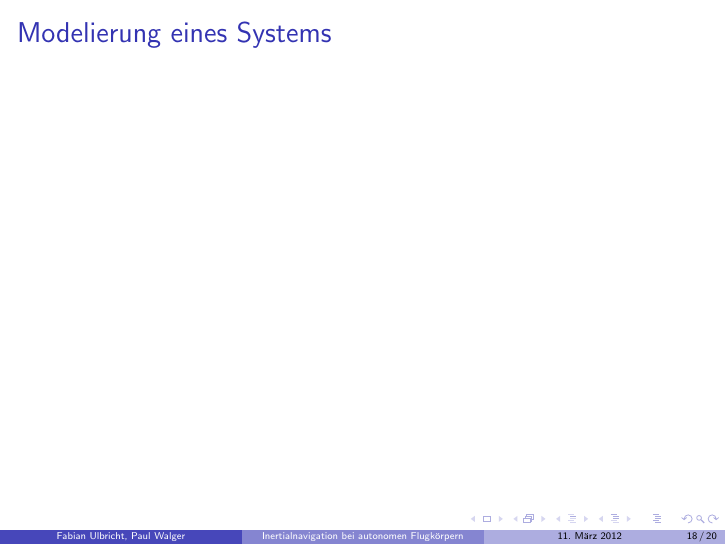
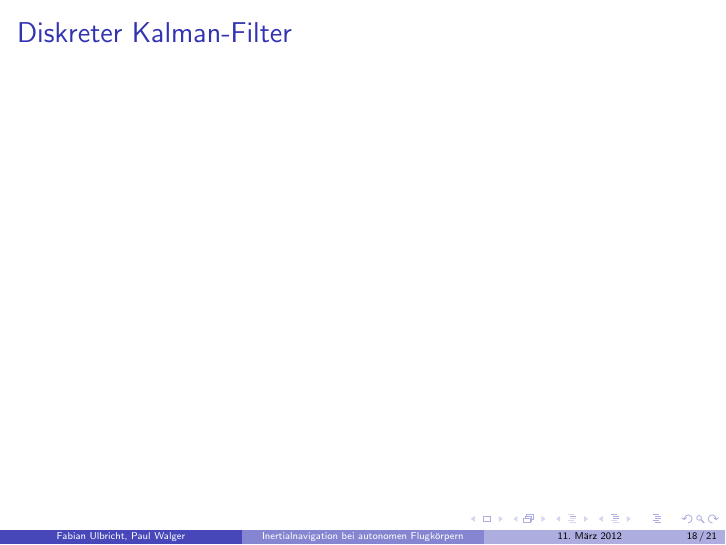
Before and after one commit to metaxy/5pk, LaTeX slides (presentation/pre.tex): page 18 of 20 before the commit and page 18 of 21 after it. Compiled offline with pdfLaTeX.

Commit message:
some other stuff

```diff
--- a/presentation/pre.tex
+++ b/presentation/pre.tex
@@ -240,6 +240,11 @@ Die Kapazitäten $C_{1}$ und $C_{2}$ zwischen der beweglichen Platte und den äu
 \end{frame}
 
 \begin{frame}
+  \frametitle{Diskreter Kalman-Filter}
+
+\end{frame}
+
+\begin{frame}
   \section{Bewegunsgleichungen}
   \frametitle{Modelierung eines Systems}
 \end{frame}
```
Also changed, not shown: code/kreis_kalman.py (+0 -2 lines).
